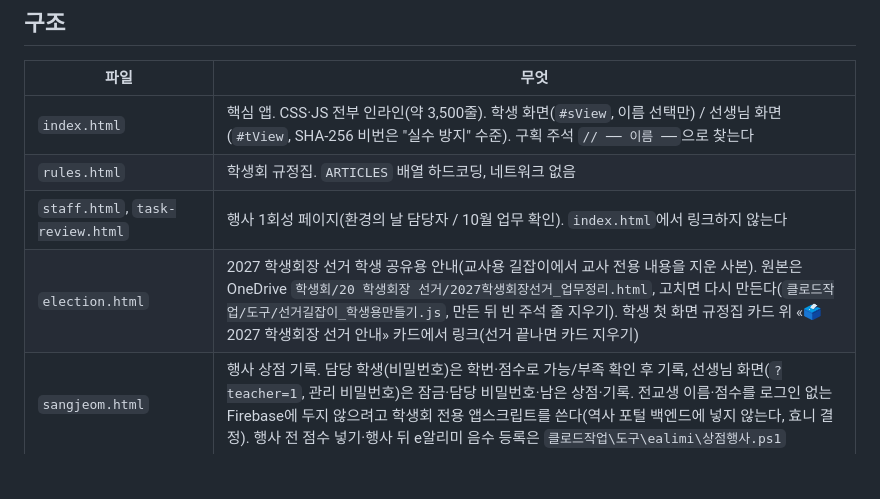
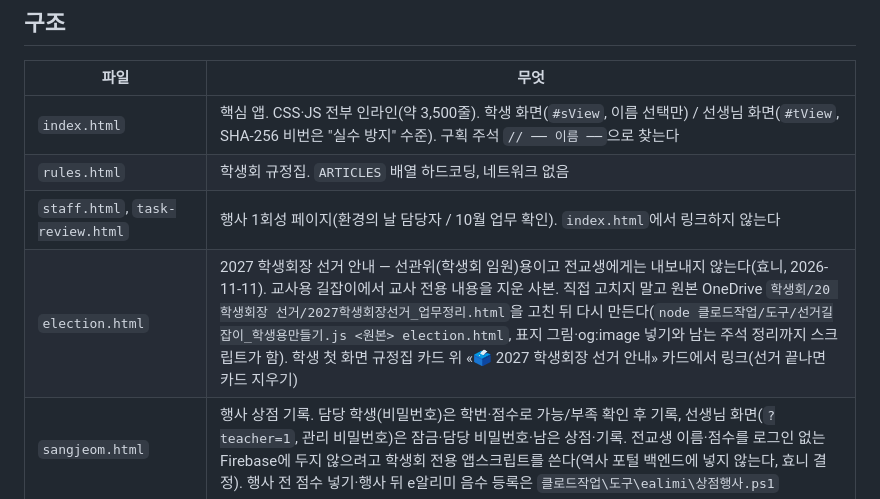
Before and after one commit to hyonnie-t/daeyoung-council, a Markdown page: CLAUDE.md, the part around the change. Drawn GitHub-style; blank space fills up the shorter version.

Commit message:
CLAUDE.md: 선거 안내는 선관위용, 생성 스크립트가 표지·주석 정리까지 함
Co-Authored-By: Claude Opus 5.5 <noreply@anthropic.com>

```diff
--- a/CLAUDE.md
+++ b/CLAUDE.md
@@ -11,7 +11,7 @@
 | `index.html` | 핵심 앱. CSS·JS 전부 인라인(약 3,500줄). 학생 화면(`#sView`, 이름 선택만) / 선생님 화면(`#tView`, SHA-256 비번은 "실수 방지" 수준). 구획 주석 `// ── 이름 ──`으로 찾는다 |
 | `rules.html` | 학생회 규정집. `ARTICLES` 배열 하드코딩, 네트워크 없음 |
 | `staff.html`, `task-review.html` | 행사 1회성 페이지(환경의 날 담당자 / 10월 업무 확인). `index.html`에서 링크하지 않는다 |
-| `election.html` | 2027 학생회장 선거 학생 공유용 안내(교사용 길잡이에서 교사 전용 내용을 지운 사본). 원본은 OneDrive `학생회/20 학생회장 선거/2027학생회장선거_업무정리.html`, 고치면 다시 만든다(`클로드작업/도구/선거길잡이_학생용만들기.js`, 만든 뒤 빈 주석 줄 지우기). 학생 첫 화면 규정집 카드 위 «🗳️ 2027 학생회장 선거 안내» 카드에서 링크(선거 끝나면 카드 지우기) |
+| `election.html` | 2027 학생회장 선거 안내 — 선관위(학생회 임원)용이고 전교생에게는 내보내지 않는다(효니, 2026-11-11). 교사용 길잡이에서 교사 전용 내용을 지운 사본. 직접 고치지 말고 원본 OneDrive `학생회/20 학생회장 선거/2027학생회장선거_업무정리.html`을 고친 뒤 다시 만든다(`node 클로드작업/도구/선거길잡이_학생용만들기.js <원본> election.html`, 표지 그림·og:image 넣기와 남는 주석 정리까지 스크립트가 함). 학생 첫 화면 규정집 카드 위 «🗳️ 2027 학생회장 선거 안내» 카드에서 링크(선거 끝나면 카드 지우기) |
 | `sangjeom.html` | 행사 상점 기록. 담당 학생(비밀번호)은 학번·점수로 가능/부족 확인 후 기록, 선생님 화면(`?teacher=1`, 관리 비밀번호)은 잠금·담당 비밀번호·남은 상점·기록. 전교생 이름·점수를 로그인 없는 Firebase에 두지 않으려고 학생회 전용 앱스크립트를 쓴다(역사 포털 백엔드에 넣지 않는다, 효니 결정). 행사 전 점수 넣기·행사 뒤 e알리미 음수 등록은 `클로드작업\도구\ealimi\상점행사.ps1` |
 | `apps-script/sangjeom/` | 위 페이지의 서버 소스 `Code.gs`(대영중_학생회_DB_2026 시트에 연결된 스크립트의 사본, 스크립트 ID 1MSKMlCsF6MV7bQEIBagFmmJrhLEs5uEJFFSIP-VXVdk1hJCgcwsDEaIW)와 `test.js`(`node apps-script/sangjeom/test.js`). 고치면 편집기에 올리고 «새 버전». 그 시트는 효니만 보게 둔다. `2026 대영중학교 학생회` 시트는 링크로 누구나 수정할 수 있어 점수를 두지 않는다 |
 | `firebase/` | `database.rules.json`(콘솔에 게시된 규칙 사본) + 적용 순서 README |
```
